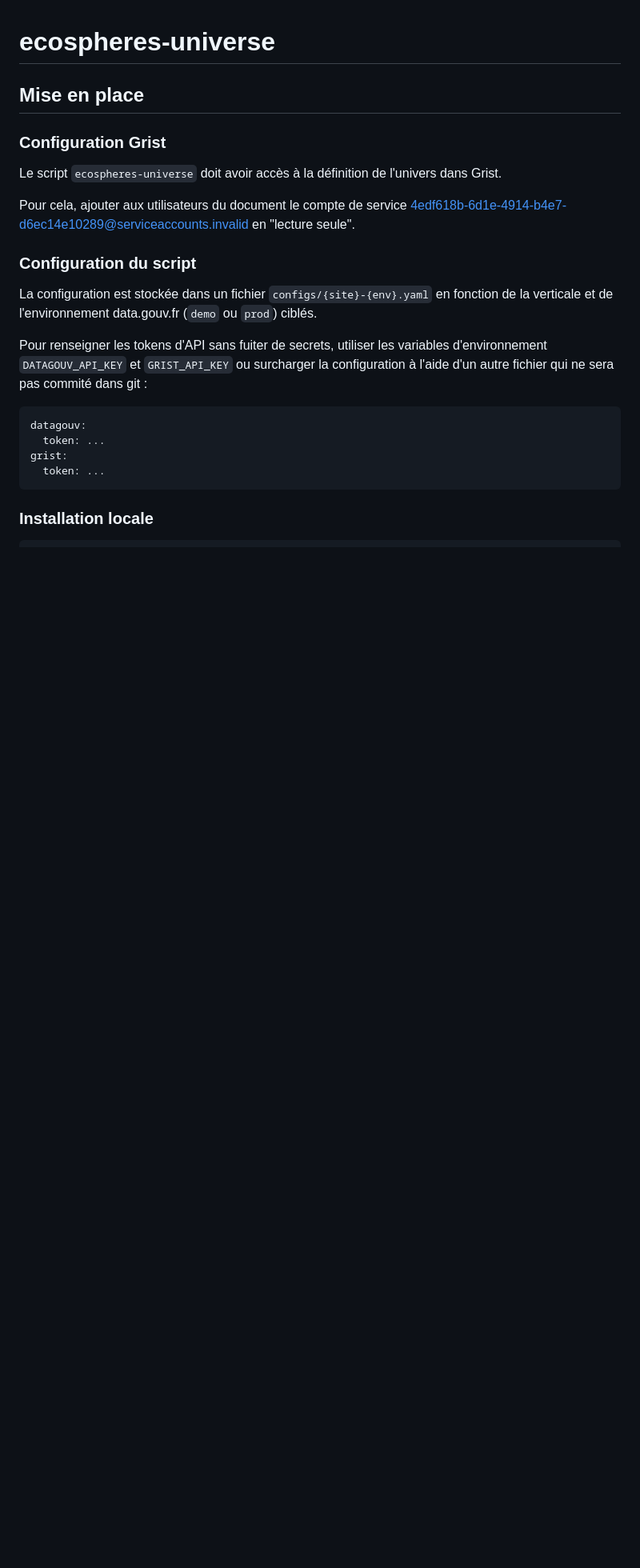
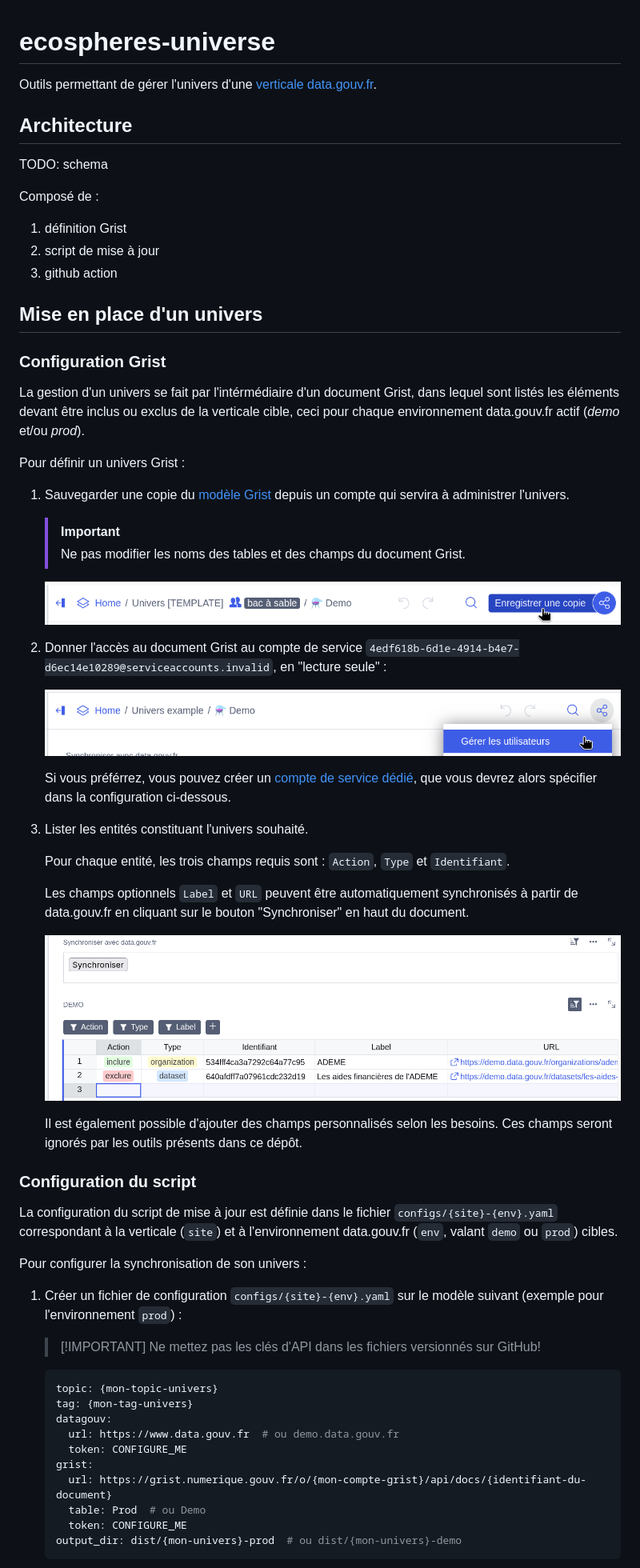
Before and after one commit to ecolabdata/ecospheres-universe, a Markdown page: README.md, the part around one of its changes. Shown at 80% size. GitHub-like rendering; pictures changed too: .images/grist-copy-template.png (added), .images/grist-define-universe.png (added), .images/grist-service-account.png (added); blank space fills up the shorter version.

````diff
--- a/README.md
+++ b/README.md
@@ -1,24 +1,70 @@
 # ecospheres-universe
 
-## Mise en place
+Outils permettant de gérer l'univers d'une [verticale data.gouv.fr](https://github.com/opendatateam/udata-front-kit).
+
+
+## Architecture
+
+TODO: schema
+
+Composé de :
+1. définition Grist
+2. script de mise à jour
+3. github action
+
+
+## Mise en place d'un univers
 
 ### Configuration Grist
 
-Le script `ecospheres-universe` doit avoir accès à la définition de l'univers dans Grist.
+La gestion d'un univers se fait par l'intérmédiaire d'un document Grist, dans lequel sont listés les éléments devant être inclus ou exclus de la verticale cible, ceci pour chaque environnement data.gouv.fr actif (*demo* et/ou *prod*).
 
-Pour cela, ajouter aux utilisateurs du document le compte de service 4edf618b-6d1e-4914-b4e7-d6ec14e10289@serviceaccounts.invalid en "lecture seule".
+Pour définir un univers Grist :
+
+1. Sauvegarder une copie du [modèle Grist](https://grist.numerique.gouv.fr/o/ecospheres/gEY4qJF25TEX/Univers-TEMPLATE) depuis un compte qui servira à administrer l'univers.
+
+   > [!IMPORTANT]
+   > Ne pas modifier les noms des tables et des champs du document Grist.
+
+   ![Copier le modèle](.images/grist-copy-template.png)
+
+2. Donner l'accès au document Grist au compte de service `4edf618b-6d1e-4914-b4e7-d6ec14e10289@serviceaccounts.invalid`, en "lecture seule" :
+
+   ![Ajouter le compte de service](.images/grist-service-account.png)
+
+   Si vous préférrez, vous pouvez créer un [compte de service dédié](https://forum.grist.libre.sh/t/comptes-de-services-une-cle-api-limitee-a-certains-documents-dossiers-organisations/2198/1), que vous devrez alors spécifier dans la configuration ci-dessous.
+
+3. Lister les entités constituant l'univers souhaité.
+
+   Pour chaque entité, les trois champs requis sont : `Action`, `Type` et `Identifiant`.
+
+   Les champs optionnels `Label` et `URL` peuvent être automatiquement synchronisés à partir de data.gouv.fr en cliquant sur le bouton "Synchroniser" en haut du document.
+
+   ![Définir l'univers](.images/grist-define-universe.png)
+
+   Il est également possible d'ajouter des champs personnalisés selon les besoins. Ces champs seront ignorés par les outils présents dans ce dépôt.
+
 
 ### Configuration du script
 
-La configuration est stockée dans un fichier `configs/{site}-{env}.yaml` en fonction de la verticale et de l'environnement data.gouv.fr (`demo` ou `prod`) ciblés.
+La configuration du script de mise à jour est définie dans le fichier `configs/{site}-{env}.yaml` correspondant à la verticale (`site`) et à l'environnement data.gouv.fr (`env`, valant `demo` ou `prod`) cibles.
 
-Pour renseigner les tokens d'API sans fuiter de secrets, utiliser les variables d'environnement `DATAGOUV_API_KEY` et `GRIST_API_KEY` ou surcharger la configuration à l'aide d'un autre fichier qui ne sera pas commité dans git :
+Pour configurer la synchronisation de son univers :
 
-```yaml
-datagouv:
-  token: ...
-grist:
-  token: ...
-```
+1. Créer un fichier de configuration `configs/{site}-{env}.yaml` sur le modèle suivant (exemple pour l'environnement `prod`) :
 
-### Installation locale
+   > [!IMPORTANT] Ne mettez pas les clés d'API dans les fichiers versionnés sur GitHub!
+
+   ```yaml
+   topic: {mon-topic-univers}
+   tag: {mon-tag-univers}
+   datagouv:
+     url: https://www.data.gouv.fr  # ou demo.data.gouv.fr
+     token: CONFIGURE_ME
+   grist:
+     url: https://grist.numerique.gouv.fr/o/{mon-compte-grist}/api/docs/{identifiant-du-document}
+     table: Prod  # ou Demo
+     token: CONFIGURE_ME
+   output_dir: dist/{mon-univers}-prod  # ou dist/{mon-univers}-demo
+   ```
+
````
Also changed, not shown: other parts of README.md (+43 -14 lines).
